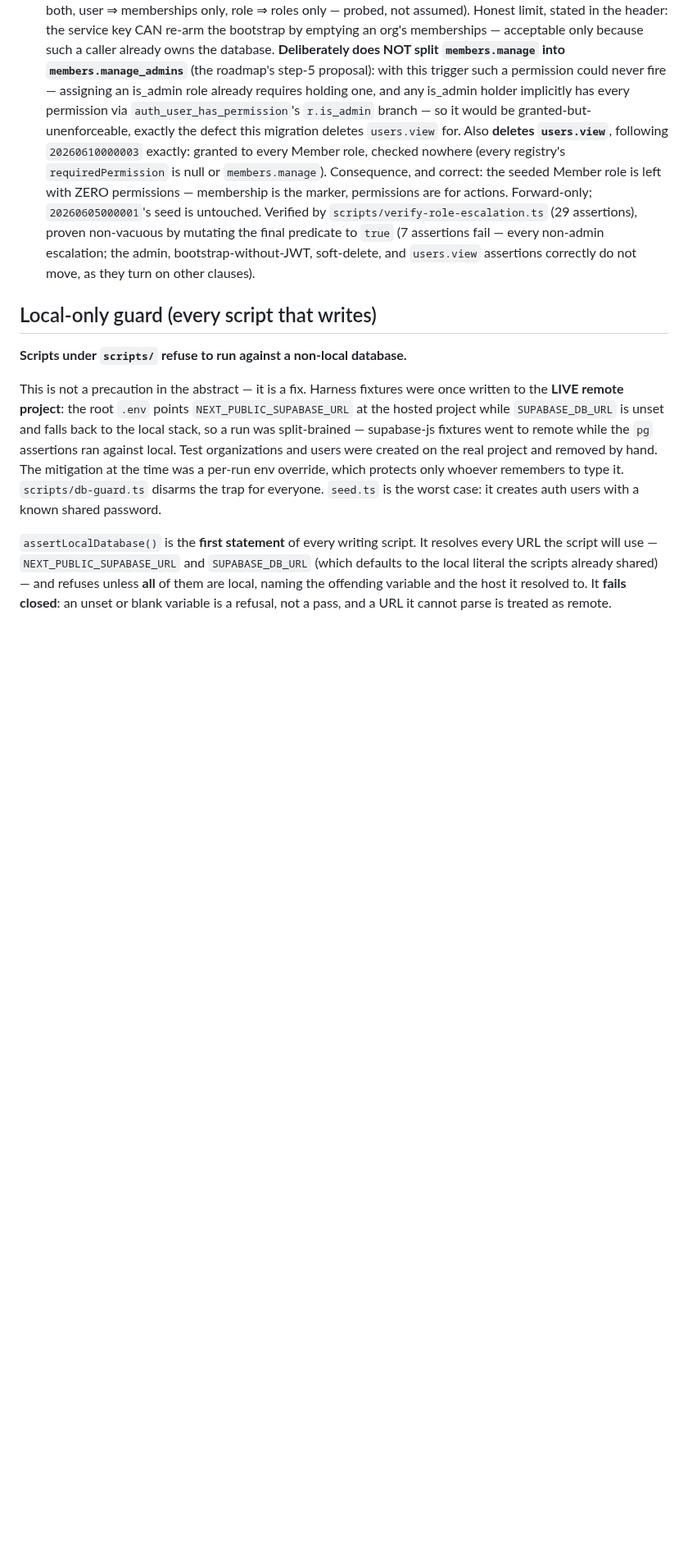
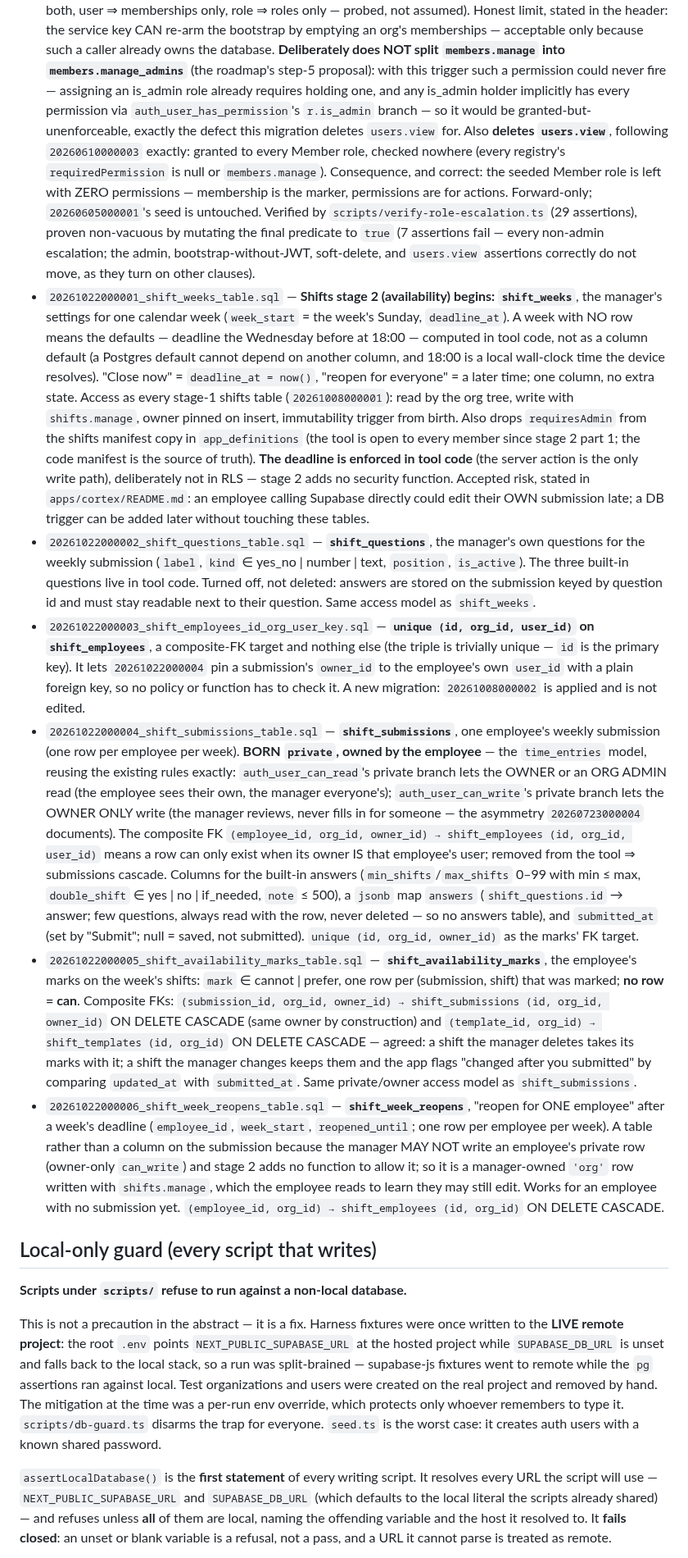
Before and after one commit to Moti-Eli/my_platform, a Markdown page: packages/db/README.md, the part around the change. Shown at 82% size. Rendered like a GitHub page; blank space fills up the shorter version.

Commit message:
docs(db): document the shifts stage-2 migrations; note the code-only deadline
- packages/db/README.md: entries for 20261022000001-06 in the migration
  list's format (what each table holds, who reads and writes it, why the
  per-employee reopen is a table and why the default deadline is computed
  in code)
- apps/cortex/README.md: shifts stage 2 — the deadline is enforced in tool
  code only (accepted risk, own submission only); how to add a DB trigger
  later if needed; deadlines shown in the phone's time zone

Co-Authored-By: Claude Fable 5.1 <noreply@anthropic.com>
Claude-Session: https://claude.ai/code/session_01DnFKvG8GN4rpwezQ7ActV3

```diff
--- a/packages/db/README.md
+++ b/packages/db/README.md
@@ -374,6 +374,66 @@ full explanation.
   non-vacuous by mutating the final predicate to `true` (7 assertions fail —
   every non-admin escalation; the admin, bootstrap-without-JWT, soft-delete, and
   `users.view` assertions correctly do not move, as they turn on other clauses).
+- `20261022000001_shift_weeks_table.sql` — **Shifts stage 2 (availability) begins:
+  `shift_weeks`**, the manager's settings for one calendar week (`week_start` = the
+  week's Sunday, `deadline_at`). A week with NO row means the defaults — deadline
+  the Wednesday before at 18:00 — computed in tool code, not as a column default
+  (a Postgres default cannot depend on another column, and 18:00 is a local
+  wall-clock time the device resolves). "Close now" = `deadline_at = now()`,
+  "reopen for everyone" = a later time; one column, no extra state. Access as every
+  stage-1 shifts table (`20261008000001`): read by the org tree, write with
+  `shifts.manage`, owner pinned on insert, immutability trigger from birth. Also
+  drops `requiresAdmin` from the shifts manifest copy in `app_definitions` (the
+  tool is open to every member since stage 2 part 1; the code manifest is the
+  source of truth). **The deadline is enforced in tool code** (the server action is
+  the only write path), deliberately not in RLS — stage 2 adds no security
+  function. Accepted risk, stated in `apps/cortex/README.md`: an employee calling
+  Supabase directly could edit their OWN submission late; a DB trigger can be
+  added later without touching these tables.
+- `20261022000002_shift_questions_table.sql` — **`shift_questions`**, the manager's
+  own questions for the weekly submission (`label`, `kind` ∈ yes_no | number |
+  text, `position`, `is_active`). The three built-in questions live in tool code.
+  Turned off, not deleted: answers are stored on the submission keyed by question
+  id and must stay readable next to their question. Same access model as
+  `shift_weeks`.
+- `20261022000003_shift_employees_id_org_user_key.sql` — **`unique (id, org_id,
+  user_id)` on `shift_employees`**, a composite-FK target and nothing else (the
+  triple is trivially unique — `id` is the primary key). It lets
+  `20261022000004` pin a submission's `owner_id` to the employee's own `user_id`
+  with a plain foreign key, so no policy or function has to check it. A new
+  migration: `20261008000002` is applied and is not edited.
+- `20261022000004_shift_submissions_table.sql` — **`shift_submissions`**, one
+  employee's weekly submission (one row per employee per week). **BORN
+  `private`, owned by the employee** — the `time_entries` model, reusing the
+  existing rules exactly: `auth_user_can_read`'s private branch lets the OWNER or
+  an ORG ADMIN read (the employee sees their own, the manager everyone's);
+  `auth_user_can_write`'s private branch lets the OWNER ONLY write (the manager
+  reviews, never fills in for someone — the asymmetry `20260723000004`
+  documents). The composite FK `(employee_id, org_id, owner_id) →
+  shift_employees (id, org_id, user_id)` means a row can only exist when its owner
+  IS that employee's user; removed from the tool ⇒ submissions cascade. Columns for
+  the built-in answers (`min_shifts`/`max_shifts` 0–99 with min ≤ max,
+  `double_shift` ∈ yes | no | if_needed, `note` ≤ 500), a `jsonb` map `answers`
+  (`shift_questions.id` → answer; few questions, always read with the row, never
+  deleted — so no answers table), and `submitted_at` (set by "Submit"; null =
+  saved, not submitted). `unique (id, org_id, owner_id)` as the marks' FK target.
+- `20261022000005_shift_availability_marks_table.sql` — **`shift_availability_marks`**,
+  the employee's marks on the week's shifts: `mark` ∈ cannot | prefer, one row per
+  (submission, shift) that was marked; **no row = can**. Composite FKs:
+  `(submission_id, org_id, owner_id) → shift_submissions (id, org_id, owner_id)`
+  ON DELETE CASCADE (same owner by construction) and `(template_id, org_id) →
+  shift_templates (id, org_id)` ON DELETE CASCADE — agreed: a shift the manager
+  deletes takes its marks with it; a shift the manager changes keeps them and the
+  app flags "changed after you submitted" by comparing `updated_at` with
+  `submitted_at`. Same private/owner access model as `shift_submissions`.
+- `20261022000006_shift_week_reopens_table.sql` — **`shift_week_reopens`**, "reopen
+  for ONE employee" after a week's deadline (`employee_id`, `week_start`,
+  `reopened_until`; one row per employee per week). A table rather than a column
+  on the submission because the manager MAY NOT write an employee's private row
+  (owner-only `can_write`) and stage 2 adds no function to allow it; so it is a
+  manager-owned `'org'` row written with `shifts.manage`, which the employee reads
+  to learn they may still edit. Works for an employee with no submission yet.
+  `(employee_id, org_id) → shift_employees (id, org_id)` ON DELETE CASCADE.
 
 ## Local-only guard (every script that writes)
 
```
Also changed, not shown: apps/cortex/README.md (+13 -0 lines).
